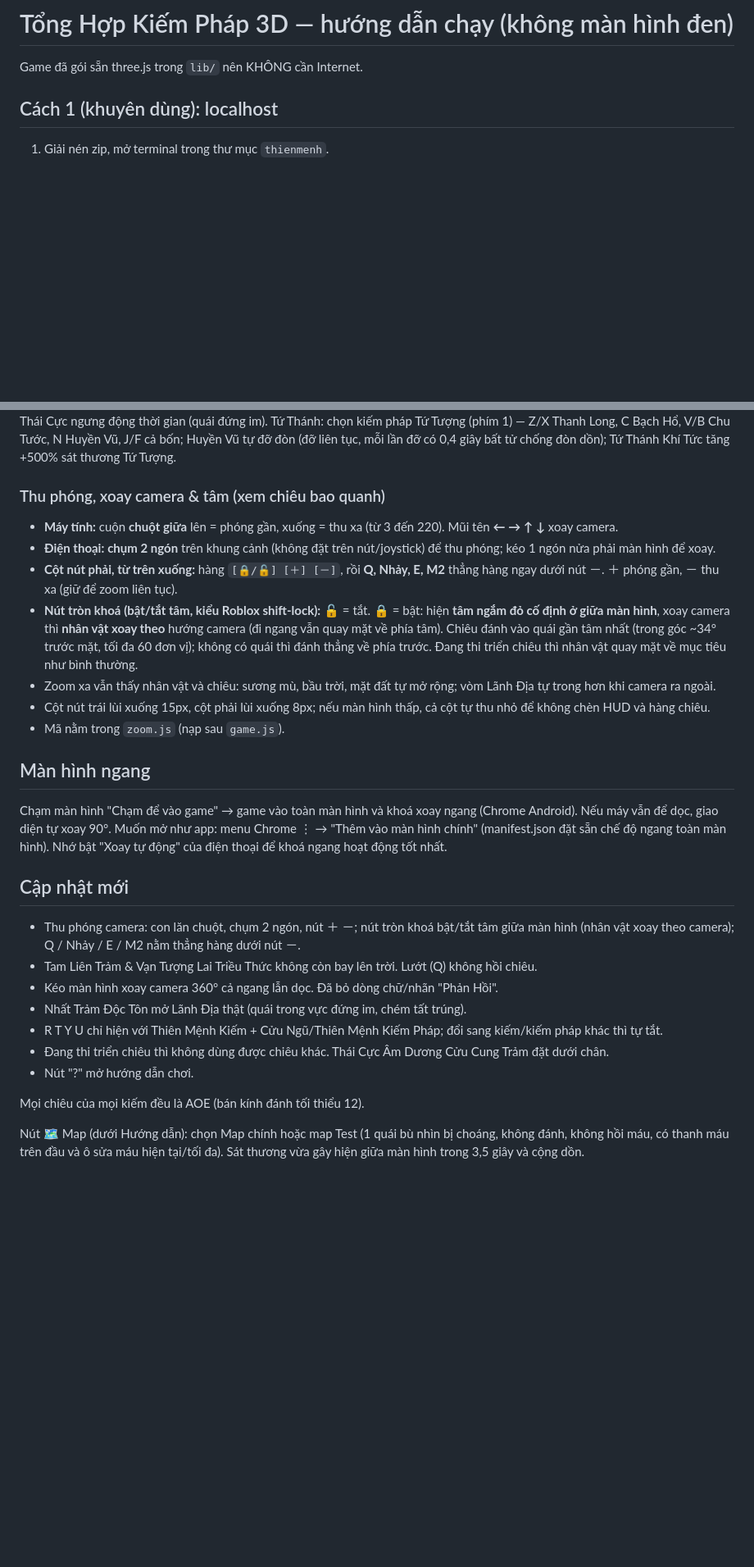
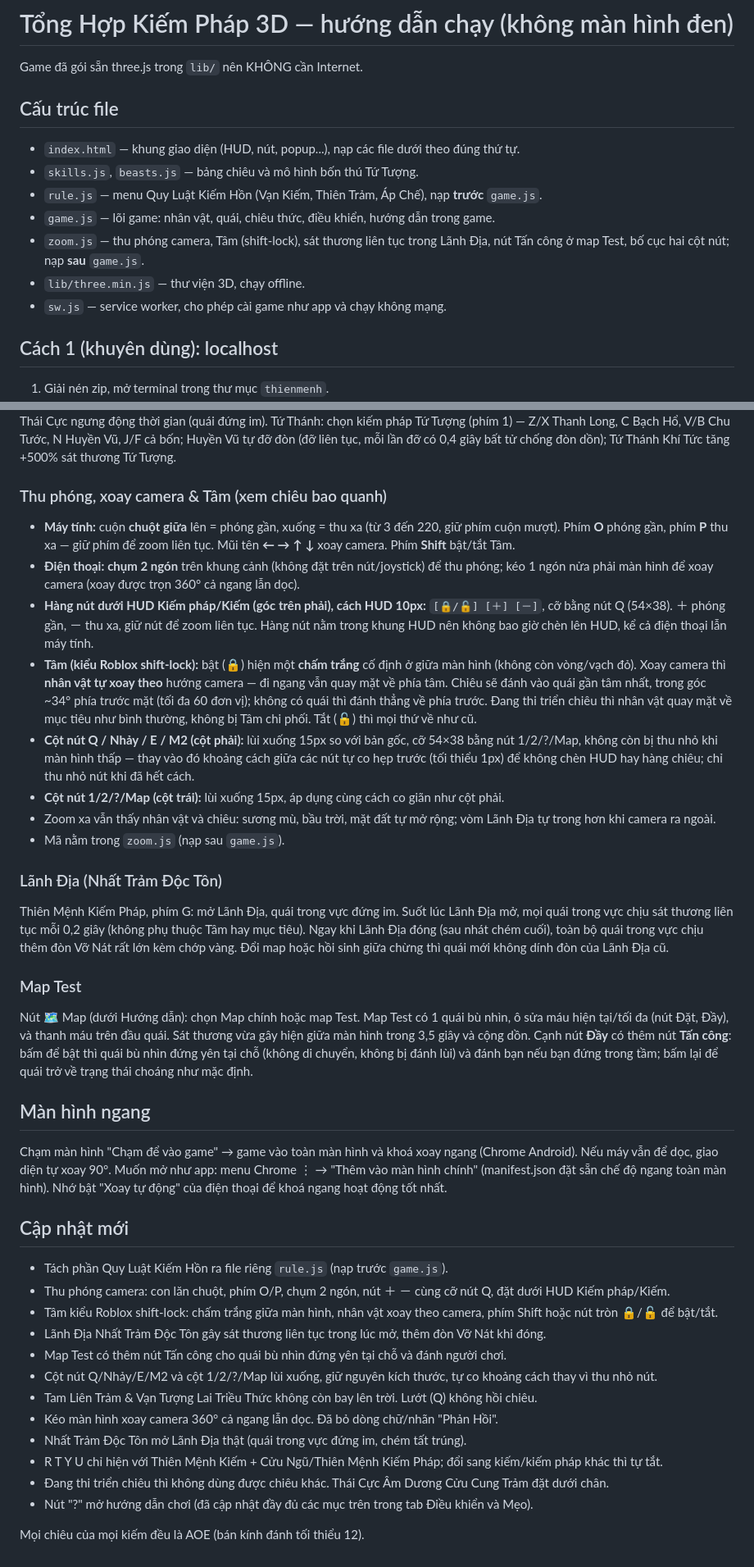
Before and after one commit to toilalode/tutaohtml, a Markdown page: README.md, 2 parts joined by grey strips. Shown at 82% size. GitHub-like rendering; blank space fills up the shorter version.

Commit message:
Viết lại README toàn diện: cấu trúc file, thu phóng/Tâm, Lãnh Địa, map Test

```diff
--- a/README.md
+++ b/README.md
@@ -1,5 +1,14 @@
 # Tổng Hợp Kiếm Pháp 3D — hướng dẫn chạy (không màn hình đen)
 Game đã gói sẵn three.js trong `lib/` nên KHÔNG cần Internet.
+
+## Cấu trúc file
+- `index.html` — khung giao diện (HUD, nút, popup...), nạp các file dưới theo đúng thứ tự.
+- `skills.js`, `beasts.js` — bảng chiêu và mô hình bốn thú Tứ Tượng.
+- `rule.js` — menu Quy Luật Kiếm Hồn (Vạn Kiếm, Thiên Trảm, Áp Chế), nạp **trước** `game.js`.
+- `game.js` — lõi game: nhân vật, quái, chiêu thức, điều khiển, hướng dẫn trong game.
+- `zoom.js` — thu phóng camera, Tâm (shift-lock), sát thương liên tục trong Lãnh Địa, nút Tấn công ở map Test, bố cục hai cột nút; nạp **sau** `game.js`.
+- `lib/three.min.js` — thư viện 3D, chạy offline.
+- `sw.js` — service worker, cho phép cài game như app và chạy không mạng.
 
 ## Cách 1 (khuyên dùng): localhost
 1. Giải nén zip, mở terminal trong thư mục `thienmenh`.
@@ -31,28 +40,38 @@ Quy tắc buff: bật R thì cấm T, Y, U; bật T hoặc Y thì cấm R. T (Th
 Cửu Ngũ Chí Tôn Kiếm: mọi chiêu (trừ Ngôn Xuất Pháp Tuỳ Thức) đều bay lên trời. Đệ Ngũ Thức Thái Cực ngưng động thời gian (quái đứng im).
 Tứ Thánh: chọn kiếm pháp Tứ Tượng (phím 1) — Z/X Thanh Long, C Bạch Hổ, V/B Chu Tước, N Huyền Vũ, J/F cả bốn; Huyền Vũ tự đỡ đòn (đỡ liên tục, mỗi lần đỡ có 0,4 giây bất tử chống đòn dồn); Tứ Thánh Khí Tức tăng +500% sát thương Tứ Tượng.
 
-### Thu phóng, xoay camera & tâm (xem chiêu bao quanh)
-- **Máy tính:** cuộn **chuột giữa** lên = phóng gần, xuống = thu xa (từ 3 đến 220). Mũi tên **← → ↑ ↓** xoay camera.
-- **Điện thoại:** **chụm 2 ngón** trên khung cảnh (không đặt trên nút/joystick) để thu phóng; kéo 1 ngón nửa phải màn hình để xoay.
-- **Cột nút phải, từ trên xuống:** hàng `[🔒/🔓] [＋] [－]`, rồi **Q, Nhảy, E, M2** thẳng hàng ngay dưới nút －. ＋ phóng gần, － thu xa (giữ để zoom liên tục).
-- **Nút tròn khoá (bật/tắt tâm, kiểu Roblox shift-lock):** 🔓 = tắt. 🔒 = bật: hiện **tâm ngắm đỏ cố định ở giữa màn hình**, xoay camera thì **nhân vật xoay theo** hướng camera (đi ngang vẫn quay mặt về phía tâm). Chiêu đánh vào quái gần tâm nhất (trong góc ~34° trước mặt, tối đa 60 đơn vị); không có quái thì đánh thẳng về phía trước. Đang thi triển chiêu thì nhân vật quay mặt về mục tiêu như bình thường.
+### Thu phóng, xoay camera & Tâm (xem chiêu bao quanh)
+- **Máy tính:** cuộn **chuột giữa** lên = phóng gần, xuống = thu xa (từ 3 đến 220, giữ phím cuộn mượt). Phím **O** phóng gần, phím **P** thu xa — giữ phím để zoom liên tục. Mũi tên **← → ↑ ↓** xoay camera. Phím **Shift** bật/tắt Tâm.
+- **Điện thoại:** **chụm 2 ngón** trên khung cảnh (không đặt trên nút/joystick) để thu phóng; kéo 1 ngón nửa phải màn hình để xoay camera (xoay được trọn 360° cả ngang lẫn dọc).
+- **Hàng nút dưới HUD Kiếm pháp/Kiếm (góc trên phải), cách HUD 10px:** `[🔒/🔓] [＋] [－]`, cỡ bằng nút Q (54×38). ＋ phóng gần, － thu xa, giữ nút để zoom liên tục. Hàng nút nằm trong khung HUD nên không bao giờ chèn lên HUD, kể cả điện thoại lẫn máy tính.
+- **Tâm (kiểu Roblox shift-lock):** bật (🔒) hiện một **chấm trắng** cố định ở giữa màn hình (không còn vòng/vạch đỏ). Xoay camera thì **nhân vật tự xoay theo** hướng camera — đi ngang vẫn quay mặt về phía tâm. Chiêu sẽ đánh vào quái gần tâm nhất, trong góc ~34° phía trước mặt (tối đa 60 đơn vị); không có quái thì đánh thẳng về phía trước. Đang thi triển chiêu thì nhân vật quay mặt về mục tiêu như bình thường, không bị Tâm chi phối. Tắt (🔓) thì mọi thứ về như cũ.
+- **Cột nút Q / Nhảy / E / M2 (cột phải):** lùi xuống 15px so với bản gốc, cỡ 54×38 bằng nút 1/2/?/Map, không còn bị thu nhỏ khi màn hình thấp — thay vào đó khoảng cách giữa các nút tự co hẹp trước (tối thiểu 1px) để không chèn HUD hay hàng chiêu; chỉ thu nhỏ nút khi đã hết cách.
+- **Cột nút 1/2/?/Map (cột trái):** lùi xuống 15px, áp dụng cùng cách co giãn như cột phải.
 - Zoom xa vẫn thấy nhân vật và chiêu: sương mù, bầu trời, mặt đất tự mở rộng; vòm Lãnh Địa tự trong hơn khi camera ra ngoài.
-- Cột nút trái lùi xuống 15px, cột phải lùi xuống 8px; nếu màn hình thấp, cả cột tự thu nhỏ để không chèn HUD và hàng chiêu.
 - Mã nằm trong `zoom.js` (nạp sau `game.js`).
+
+### Lãnh Địa (Nhất Trảm Độc Tôn)
+Thiên Mệnh Kiếm Pháp, phím G: mở Lãnh Địa, quái trong vực đứng im. Suốt lúc Lãnh Địa mở, mọi quái trong vực chịu sát thương liên tục mỗi 0,2 giây (không phụ thuộc Tâm hay mục tiêu). Ngay khi Lãnh Địa đóng (sau nhát chém cuối), toàn bộ quái trong vực chịu thêm đòn Vỡ Nát rất lớn kèm chớp vàng. Đổi map hoặc hồi sinh giữa chừng thì quái mới không dính đòn của Lãnh Địa cũ.
+
+### Map Test
+Nút 🗺 Map (dưới Hướng dẫn): chọn Map chính hoặc map Test. Map Test có 1 quái bù nhìn, ô sửa máu hiện tại/tối đa (nút Đặt, Đầy), và thanh máu trên đầu quái. Sát thương vừa gây hiện giữa màn hình trong 3,5 giây và cộng dồn.
+Cạnh nút **Đầy** có thêm nút **Tấn công**: bấm để bật thì quái bù nhìn đứng yên tại chỗ (không di chuyển, không bị đánh lùi) và đánh bạn nếu bạn đứng trong tầm; bấm lại để quái trở về trạng thái choáng như mặc định.
 
 ## Màn hình ngang
 Chạm màn hình "Chạm để vào game" → game vào toàn màn hình và khoá xoay ngang (Chrome Android). Nếu máy vẫn để dọc, giao diện tự xoay 90°. Muốn mở như app: menu Chrome ⋮ → "Thêm vào màn hình chính" (manifest.json đặt sẵn chế độ ngang toàn màn hình). Nhớ bật "Xoay tự động" của điện thoại để khoá ngang hoạt động tốt nhất.
 
 ## Cập nhật mới
-- Thu phóng camera: con lăn chuột, chụm 2 ngón, nút ＋ －; nút tròn khoá bật/tắt tâm giữa màn hình (nhân vật xoay theo camera); Q / Nhảy / E / M2 nằm thẳng hàng dưới nút －.
+- Tách phần Quy Luật Kiếm Hồn ra file riêng `rule.js` (nạp trước `game.js`).
+- Thu phóng camera: con lăn chuột, phím O/P, chụm 2 ngón, nút ＋ － cùng cỡ nút Q, đặt dưới HUD Kiếm pháp/Kiếm.
+- Tâm kiểu Roblox shift-lock: chấm trắng giữa màn hình, nhân vật xoay theo camera, phím Shift hoặc nút tròn 🔒/🔓 để bật/tắt.
+- Lãnh Địa Nhất Trảm Độc Tôn gây sát thương liên tục trong lúc mở, thêm đòn Vỡ Nát khi đóng.
+- Map Test có thêm nút Tấn công cho quái bù nhìn đứng yên tại chỗ và đánh người chơi.
+- Cột nút Q/Nhảy/E/M2 và cột 1/2/?/Map lùi xuống, giữ nguyên kích thước, tự co khoảng cách thay vì thu nhỏ nút.
 - Tam Liên Trảm & Vạn Tượng Lai Triều Thức không còn bay lên trời. Lướt (Q) không hồi chiêu.
 - Kéo màn hình xoay camera 360° cả ngang lẫn dọc. Đã bỏ dòng chữ/nhãn "Phản Hồi".
 - Nhất Trảm Độc Tôn mở Lãnh Địa thật (quái trong vực đứng im, chém tất trúng).
 - R T Y U chỉ hiện với Thiên Mệnh Kiếm + Cửu Ngũ/Thiên Mệnh Kiếm Pháp; đổi sang kiếm/kiếm pháp khác thì tự tắt.
 - Đang thi triển chiêu thì không dùng được chiêu khác. Thái Cực Âm Dương Cửu Cung Trảm đặt dưới chân.
-- Nút "?" mở hướng dẫn chơi.
-
+- Nút "?" mở hướng dẫn chơi (đã cập nhật đầy đủ các mục trên trong tab Điều khiển và Mẹo).
 
 Mọi chiêu của mọi kiếm đều là AOE (bán kính đánh tối thiểu 12).
-
-Nút 🗺 Map (dưới Hướng dẫn): chọn Map chính hoặc map Test (1 quái bù nhìn bị choáng, không đánh, không hồi máu, có thanh máu trên đầu và ô sửa máu hiện tại/tối đa). Sát thương vừa gây hiện giữa màn hình trong 3,5 giây và cộng dồn.
```
